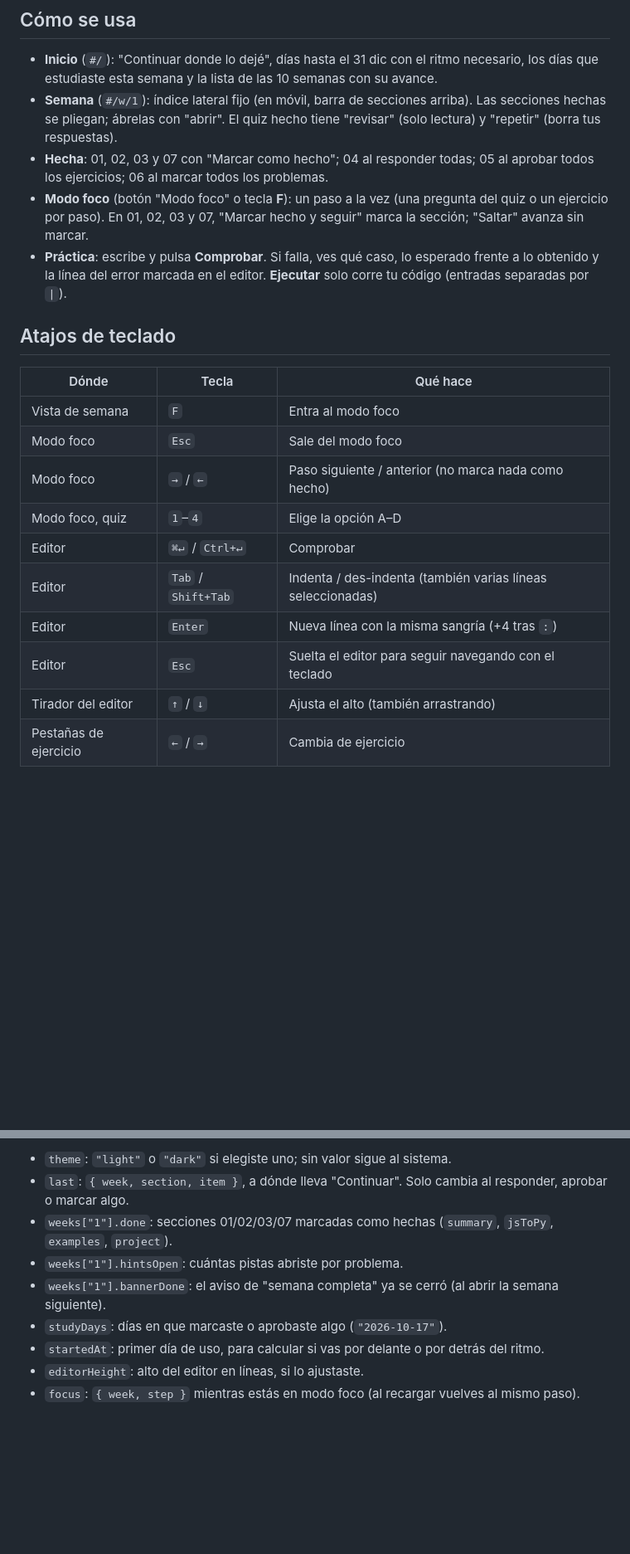
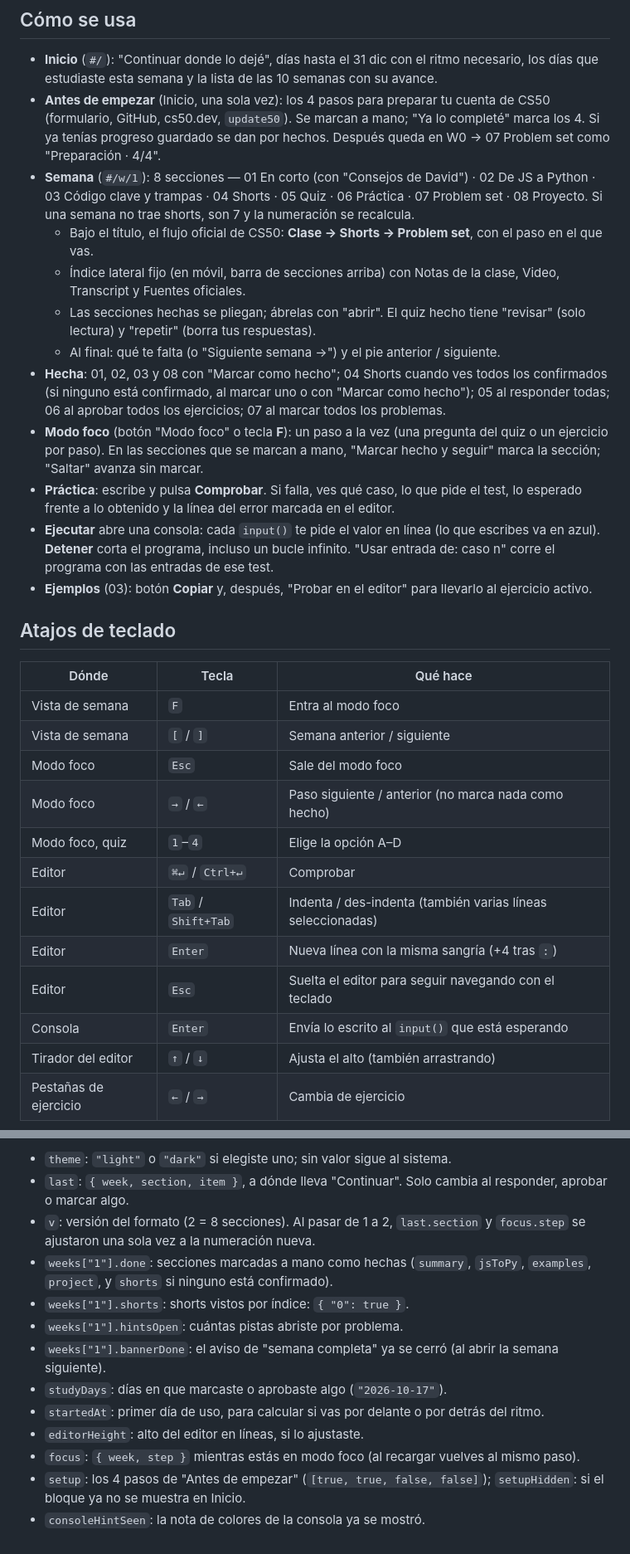
Before and after one commit to M4rckR/course-python, a Markdown page: README.md, 2 parts joined by grey strips. Shown at 83% size. Rendered like a GitHub page; blank space fills up the shorter version.

Commit message:
README: 8 secciones, Shorts, flujo CS50, Antes de empezar, consola, fin de semana y Copiar
Co-Authored-By: Claude Opus 5.5 (1M context) <noreply@anthropic.com>

```diff
--- a/README.md
+++ b/README.md
@@ -52,16 +52,24 @@ design/handoff.md    especificación del diseño (referencia, no se carga en la
 ## Cómo se usa
 
 - **Inicio** (`#/`): "Continuar donde lo dejé", días hasta el 31 dic con el ritmo necesario, los días que estudiaste esta semana y la lista de las 10 semanas con su avance.
-- **Semana** (`#/w/1`): índice lateral fijo (en móvil, barra de secciones arriba). Las secciones hechas se pliegan; ábrelas con "abrir". El quiz hecho tiene "revisar" (solo lectura) y "repetir" (borra tus respuestas).
-- **Hecha**: 01, 02, 03 y 07 con "Marcar como hecho"; 04 al responder todas; 05 al aprobar todos los ejercicios; 06 al marcar todos los problemas.
-- **Modo foco** (botón "Modo foco" o tecla **F**): un paso a la vez (una pregunta del quiz o un ejercicio por paso). En 01, 02, 03 y 07, "Marcar hecho y seguir" marca la sección; "Saltar" avanza sin marcar.
-- **Práctica**: escribe y pulsa **Comprobar**. Si falla, ves qué caso, lo esperado frente a lo obtenido y la línea del error marcada en el editor. **Ejecutar** solo corre tu código (entradas separadas por `|`).
+- **Antes de empezar** (Inicio, una sola vez): los 4 pasos para preparar tu cuenta de CS50 (formulario, GitHub, cs50.dev, `update50`). Se marcan a mano; "Ya lo completé" marca los 4. Si ya tenías progreso guardado se dan por hechos. Después queda en W0 → 07 Problem set como "Preparación · 4/4".
+- **Semana** (`#/w/1`): 8 secciones — 01 En corto (con "Consejos de David") · 02 De JS a Python · 03 Código clave y trampas · 04 Shorts · 05 Quiz · 06 Práctica · 07 Problem set · 08 Proyecto. Si una semana no trae shorts, son 7 y la numeración se recalcula.
+  - Bajo el título, el flujo oficial de CS50: **Clase → Shorts → Problem set**, con el paso en el que vas.
+  - Índice lateral fijo (en móvil, barra de secciones arriba) con Notas de la clase, Video, Transcript y Fuentes oficiales.
+  - Las secciones hechas se pliegan; ábrelas con "abrir". El quiz hecho tiene "revisar" (solo lectura) y "repetir" (borra tus respuestas).
+  - Al final: qué te falta (o "Siguiente semana →") y el pie anterior / siguiente.
+- **Hecha**: 01, 02, 03 y 08 con "Marcar como hecho"; 04 Shorts cuando ves todos los confirmados (si ninguno está confirmado, al marcar uno o con "Marcar como hecho"); 05 al responder todas; 06 al aprobar todos los ejercicios; 07 al marcar todos los problemas.
+- **Modo foco** (botón "Modo foco" o tecla **F**): un paso a la vez (una pregunta del quiz o un ejercicio por paso). En las secciones que se marcan a mano, "Marcar hecho y seguir" marca la sección; "Saltar" avanza sin marcar.
+- **Práctica**: escribe y pulsa **Comprobar**. Si falla, ves qué caso, lo que pide el test, lo esperado frente a lo obtenido y la línea del error marcada en el editor.
+- **Ejecutar** abre una consola: cada `input()` te pide el valor en línea (lo que escribes va en azul). **Detener** corta el programa, incluso un bucle infinito. "Usar entrada de: caso n" corre el programa con las entradas de ese test.
+- **Ejemplos** (03): botón **Copiar** y, después, "Probar en el editor" para llevarlo al ejercicio activo.
 
 ## Atajos de teclado
 
 | Dónde | Tecla | Qué hace |
 |---|---|---|
 | Vista de semana | `F` | Entra al modo foco |
+| Vista de semana | `[` / `]` | Semana anterior / siguiente |
 | Modo foco | `Esc` | Sale del modo foco |
 | Modo foco | `→` / `←` | Paso siguiente / anterior (no marca nada como hecho) |
 | Modo foco, quiz | `1`–`4` | Elige la opción A–D |
@@ -69,6 +77,7 @@ design/handoff.md    especificación del diseño (referencia, no se carga en la
 | Editor | `Tab` / `Shift+Tab` | Indenta / des-indenta (también varias líneas seleccionadas) |
 | Editor | `Enter` | Nueva línea con la misma sangría (+4 tras `:`) |
 | Editor | `Esc` | Suelta el editor para seguir navegando con el teclado |
+| Consola | `Enter` | Envía lo escrito al `input()` que está esperando |
 | Tirador del editor | `↑` / `↓` | Ajusta el alto (también arrastrando) |
 | Pestañas de ejercicio | `←` / `→` | Cambia de ejercicio |
 
@@ -121,10 +133,14 @@ Las cuatro primeras son las de siempre y no cambiaron de formato. `cs50p:v1` gua
 
 - `theme`: `"light"` o `"dark"` si elegiste uno; sin valor sigue al sistema.
 - `last`: `{ week, section, item }`, a dónde lleva "Continuar". Solo cambia al responder, aprobar o marcar algo.
-- `weeks["1"].done`: secciones 01/02/03/07 marcadas como hechas (`summary`, `jsToPy`, `examples`, `project`).
+- `v`: versión del formato (2 = 8 secciones). Al pasar de 1 a 2, `last.section` y `focus.step` se ajustaron una sola vez a la numeración nueva.
+- `weeks["1"].done`: secciones marcadas a mano como hechas (`summary`, `jsToPy`, `examples`, `project`, y `shorts` si ninguno está confirmado).
+- `weeks["1"].shorts`: shorts vistos por índice: `{ "0": true }`.
 - `weeks["1"].hintsOpen`: cuántas pistas abriste por problema.
 - `weeks["1"].bannerDone`: el aviso de "semana completa" ya se cerró (al abrir la semana siguiente).
 - `studyDays`: días en que marcaste o aprobaste algo (`"2026-10-17"`).
 - `startedAt`: primer día de uso, para calcular si vas por delante o por detrás del ritmo.
 - `editorHeight`: alto del editor en líneas, si lo ajustaste.
 - `focus`: `{ week, step }` mientras estás en modo foco (al recargar vuelves al mismo paso).
+- `setup`: los 4 pasos de "Antes de empezar" (`[true, true, false, false]`); `setupHidden`: si el bloque ya no se muestra en Inicio.
+- `consoleHintSeen`: la nota de colores de la consola ya se mostró.
```
Also changed, not shown: other parts of README.md (+3 -0 lines).
